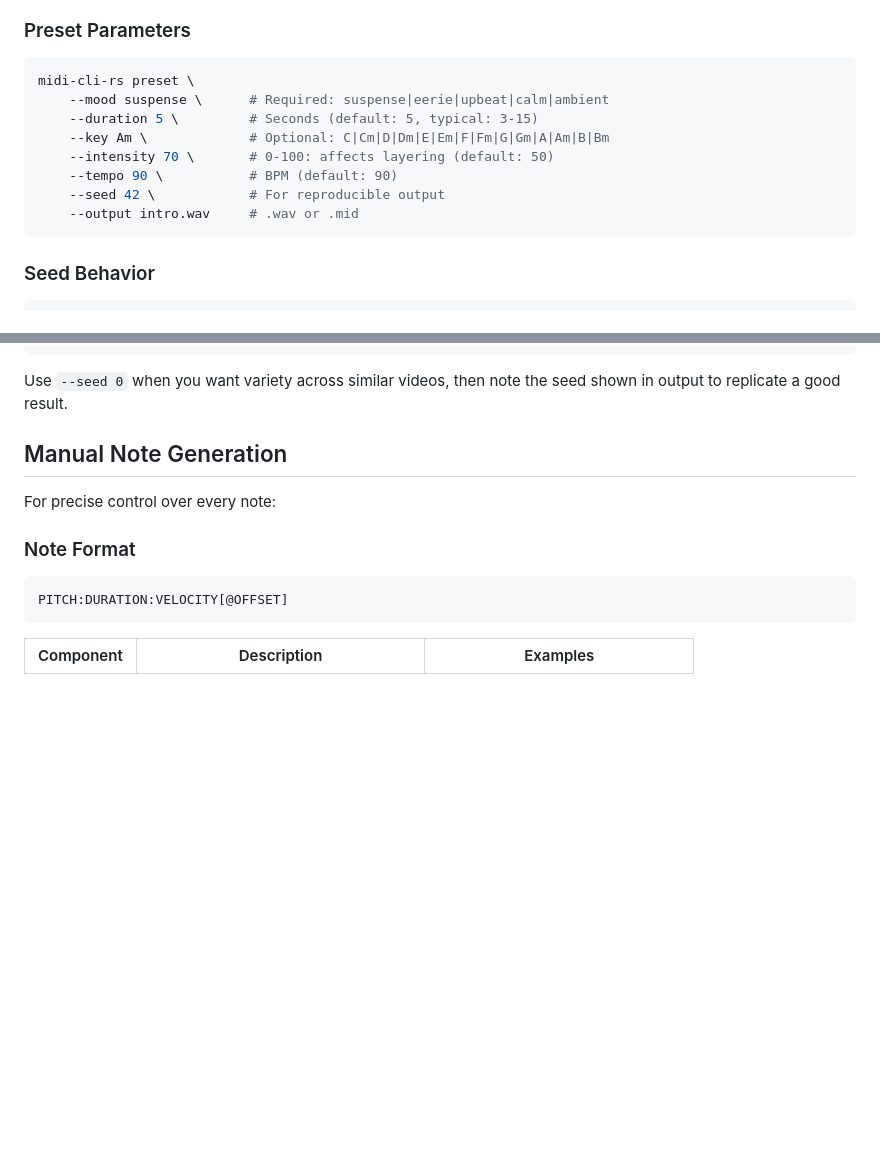
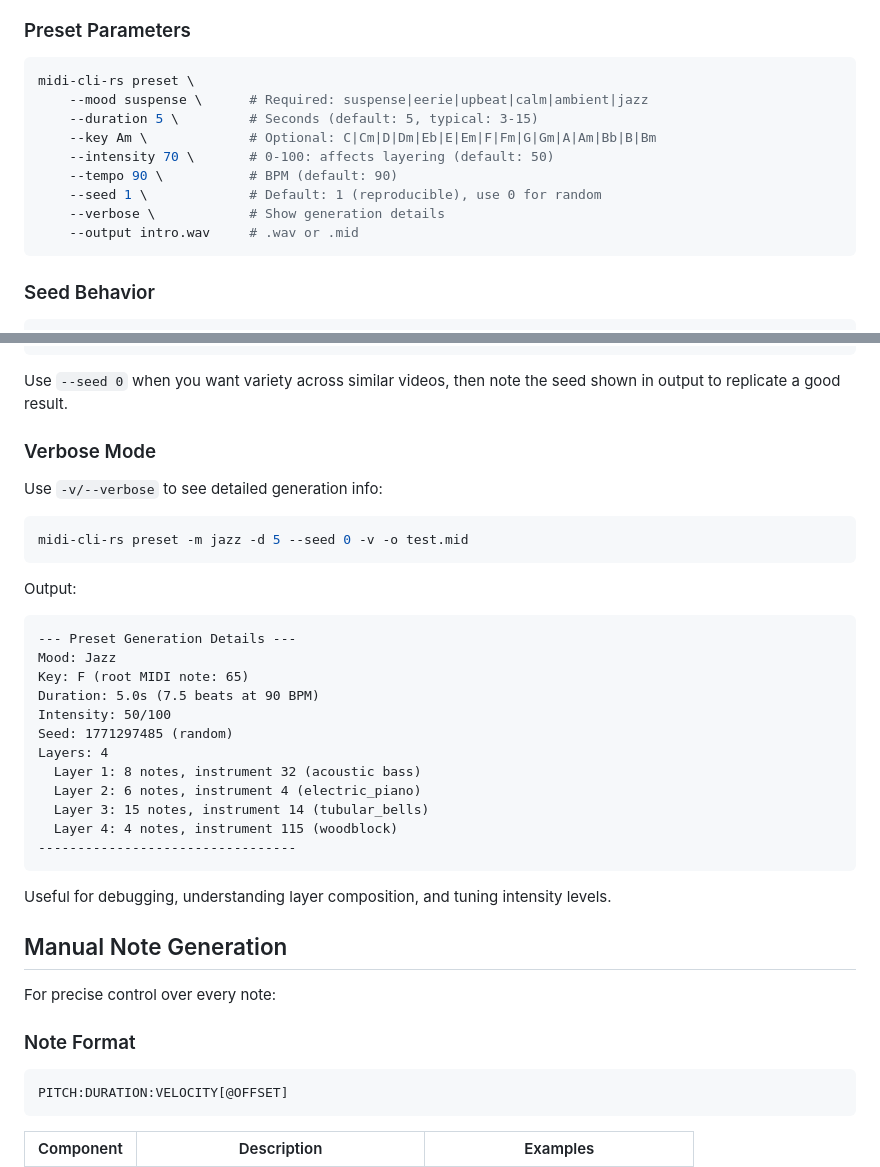
Before and after one commit to softwarewrighter/midi-cli-rs, a Markdown page: docs/usage.md, 2 parts joined by grey strips. Drawn GitHub-style; blank space fills up the shorter version.

Commit message:
docs: Add verbose flag documentation
- Update usage.md with --verbose flag in parameters
- Add Verbose Mode section with example output
- Update README preset example with --verbose and seed info

Co-Authored-By: Claude Opus 4.5 <noreply@anthropic.com>

````diff
--- a/docs/usage.md
+++ b/docs/usage.md
@@ -34,12 +34,13 @@ Use presets for instant, professionally-designed compositions:
 
 ```bash
 midi-cli-rs preset \
-    --mood suspense \      # Required: suspense|eerie|upbeat|calm|ambient
+    --mood suspense \      # Required: suspense|eerie|upbeat|calm|ambient|jazz
     --duration 5 \         # Seconds (default: 5, typical: 3-15)
-    --key Am \             # Optional: C|Cm|D|Dm|E|Em|F|Fm|G|Gm|A|Am|B|Bm
+    --key Am \             # Optional: C|Cm|D|Dm|Eb|E|Em|F|Fm|G|Gm|A|Am|Bb|B|Bm
     --intensity 70 \       # 0-100: affects layering (default: 50)
     --tempo 90 \           # BPM (default: 90)
-    --seed 42 \            # For reproducible output
+    --seed 1 \             # Default: 1 (reproducible), use 0 for random
+    --verbose \            # Show generation details
     --output intro.wav     # .wav or .mid
 ```
 
@@ -60,6 +61,32 @@ midi-cli-rs preset -m jazz -d 8 --seed 1739587234 -o take1-copy.wav
 ```
 
 Use `--seed 0` when you want variety across similar videos, then note the seed shown in output to replicate a good result.
+
+### Verbose Mode
+
+Use `-v/--verbose` to see detailed generation info:
+
+```bash
+midi-cli-rs preset -m jazz -d 5 --seed 0 -v -o test.mid
+```
+
+Output:
+```
+--- Preset Generation Details ---
+Mood: Jazz
+Key: F (root MIDI note: 65)
+Duration: 5.0s (7.5 beats at 90 BPM)
+Intensity: 50/100
+Seed: 1771297485 (random)
+Layers: 4
+  Layer 1: 8 notes, instrument 32 (acoustic bass)
+  Layer 2: 6 notes, instrument 4 (electric_piano)
+  Layer 3: 15 notes, instrument 14 (tubular_bells)
+  Layer 4: 4 notes, instrument 115 (woodblock)
+---------------------------------
+```
+
+Useful for debugging, understanding layer composition, and tuning intensity levels.
 
 ## Manual Note Generation
 
````
Also changed, not shown: README.md (+2 -1 lines).
